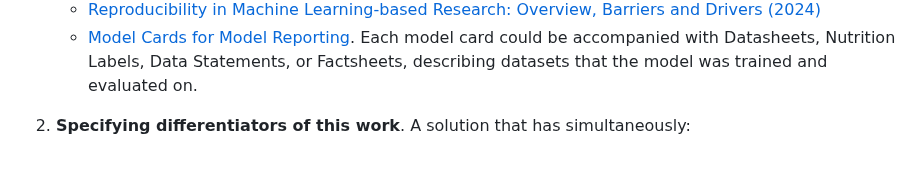
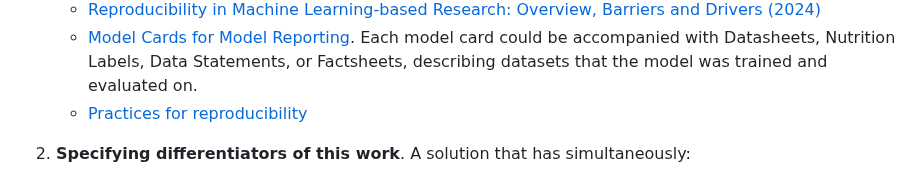
Before and after one commit to francocerino/BlockchainTracer, a Markdown page: README.md, the part around the change. Drawn GitHub-style.

```diff
--- a/README.md
+++ b/README.md
@@ -45,6 +45,7 @@ A single multipurpose Python class.
 Provenance of Machine Learning Experiments](https://assets.amazon.science/2f/39/4b32cf354e4c993b439d88258597/automatically-tracking-metadata-and-provenance-of-machine-learning-experiments.pdf) Comments an approach for scikit-learn Pipelines and other libraries.
     - [Reproducibility in Machine Learning-based Research: Overview, Barriers and Drivers (2024)](https://arxiv.org/html/2406.14325v1)
     - [Model Cards for Model Reporting](https://arxiv.org/pdf/1810.03993). Each model card could be accompanied with Datasheets, Nutrition Labels, Data Statements, or Factsheets, describing datasets that the model was trained and evaluated on.
+    - [Practices for reproducibility](https://koustuvsinha.com/practices_for_reproducibility/)
 
  2. **Specifying differentiators of this work**.
      A solution that has simultaneously:
```
